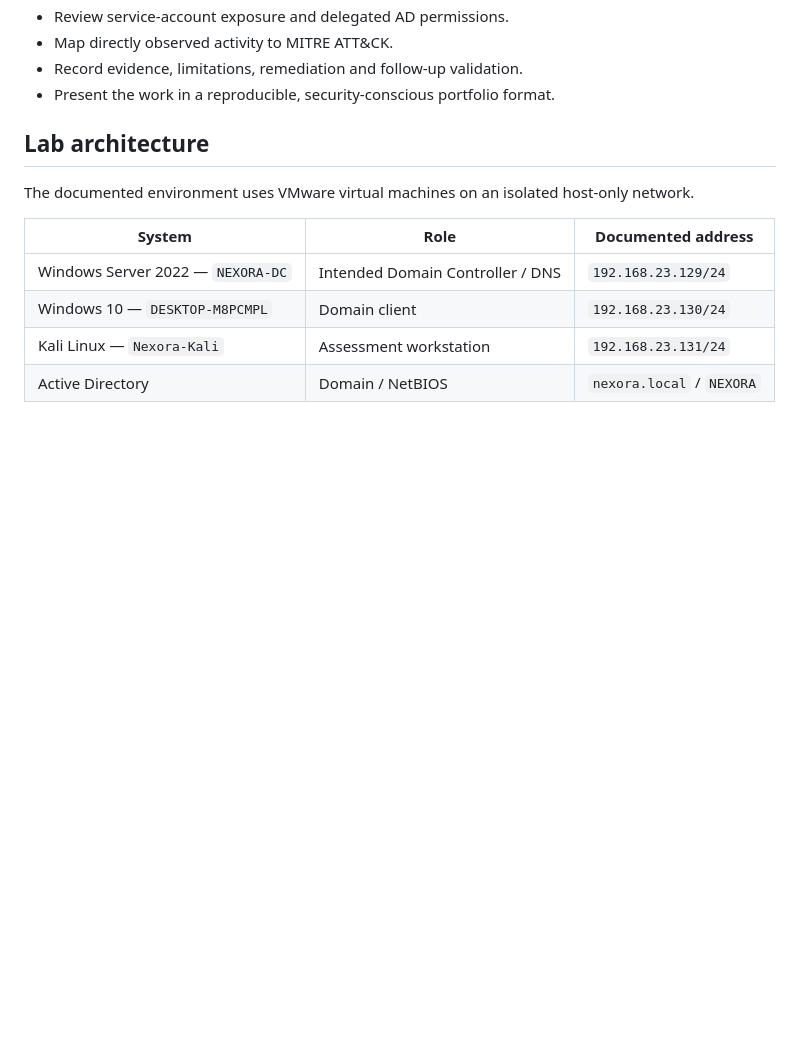
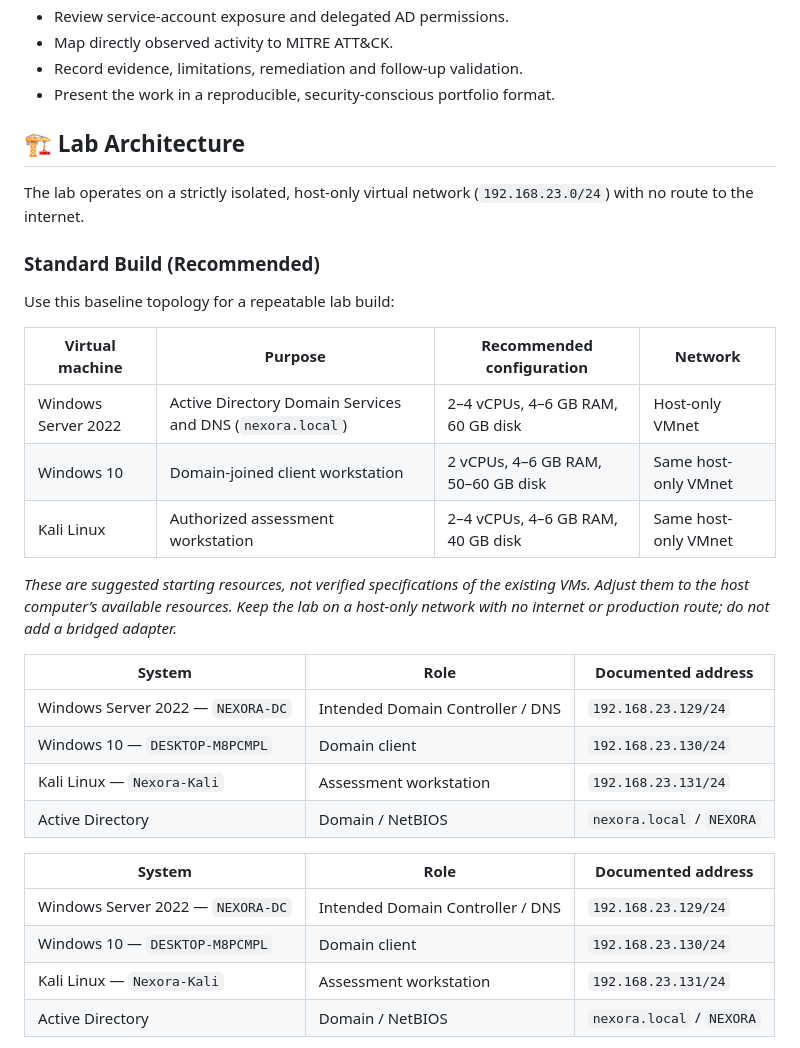
Before and after one commit to Muhammedsinanrp/nexora-ad-redlab, a Markdown page: README.md, the part around the change. GitHub-like rendering; blank space fills up the shorter version.

Commit message:
docs: add recommended standard lab build architecture

```diff
--- a/README.md
+++ b/README.md
@@ -23,9 +23,28 @@ The Nexora lab is a controlled environment built to practice enterprise Active D
 - Record evidence, limitations, remediation and follow-up validation.
 - Present the work in a reproducible, security-conscious portfolio format.
 
-## Lab architecture
+## 🏗️ Lab Architecture
 
-The documented environment uses VMware virtual machines on an isolated host-only network.
+The lab operates on a strictly isolated, host-only virtual network (`192.168.23.0/24`) with no route to the internet.
+
+### Standard Build (Recommended)
+
+Use this baseline topology for a repeatable lab build:
+
+| Virtual machine | Purpose | Recommended configuration | Network |
+|---|---|---|---|
+| Windows Server 2022 | Active Directory Domain Services and DNS (`nexora.local`) | 2–4 vCPUs, 4–6 GB RAM, 60 GB disk | Host-only VMnet |
+| Windows 10 | Domain-joined client workstation | 2 vCPUs, 4–6 GB RAM, 50–60 GB disk | Same host-only VMnet |
+| Kali Linux | Authorized assessment workstation | 2–4 vCPUs, 4–6 GB RAM, 40 GB disk | Same host-only VMnet |
+
+*These are suggested starting resources, not verified specifications of the existing VMs. Adjust them to the host computer’s available resources. Keep the lab on a host-only network with no internet or production route; do not add a bridged adapter.*
+
+| System | Role | Documented address |
+|---|---|---|
+| Windows Server 2022 — `NEXORA-DC` | Intended Domain Controller / DNS | `192.168.23.129/24` |
+| Windows 10 — `DESKTOP-M8PCMPL` | Domain client | `192.168.23.130/24` |
+| Kali Linux — `Nexora-Kali` | Assessment workstation | `192.168.23.131/24` |
+| Active Directory | Domain / NetBIOS | `nexora.local` / `NEXORA` |
 
 | System | Role | Documented address |
 |---|---|---|
```
